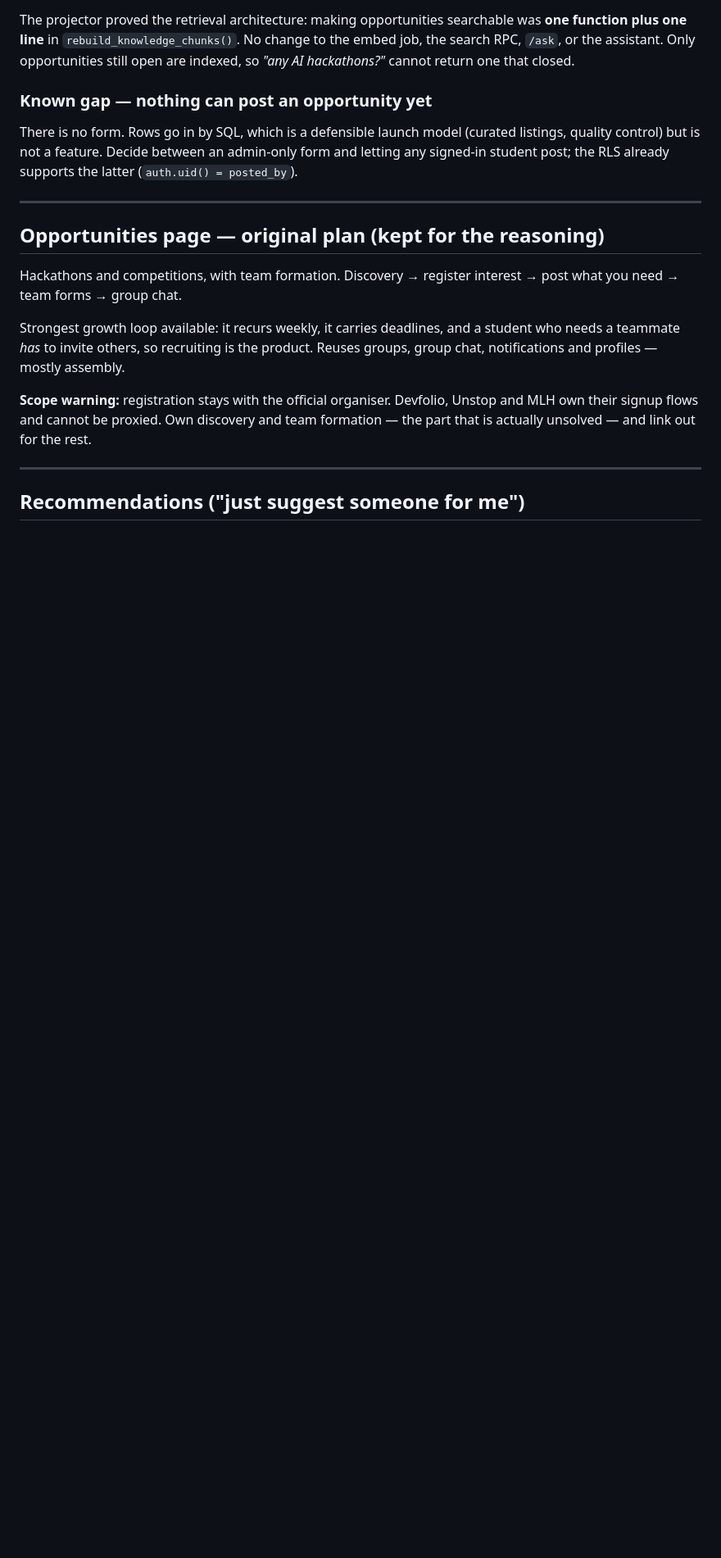
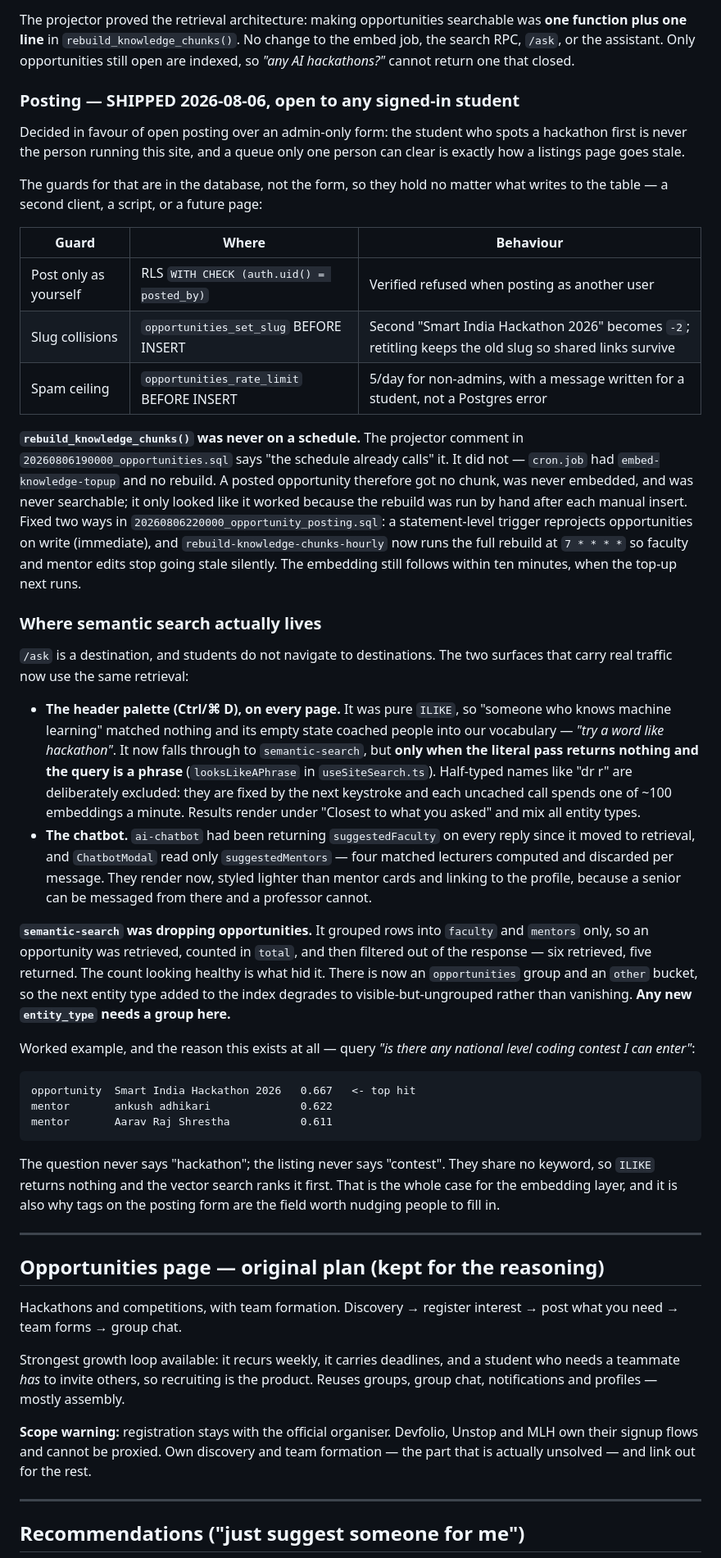
Before and after one commit to sahgyan9/friendly-learning-srmap, a Markdown page: FACULTY_AI_ROADMAP.md, the part around the change. Shown at 82% size. Rendered like a GitHub page; blank space fills up the shorter version.

Commit message:
docs: record the posting decision and where semantic search now lives
Replaces the "nothing can post an opportunity yet" gap with the decision
that closed it (open posting, guards in the database) and the two silent
bugs found on the way: rebuild_knowledge_chunks() was never scheduled
despite a comment claiming otherwise, and semantic-search dropped every
opportunity row while reporting a healthy total.

Also states the placement rule, since it is the part most likely to be
re-derived wrongly: /ask is a destination nobody visits, so retrieval
belongs in the header palette and the chatbot.

Co-Authored-By: Claude Opus 5 <noreply@anthropic.com>

````diff
--- a/FACULTY_AI_ROADMAP.md
+++ b/FACULTY_AI_ROADMAP.md
@@ -253,12 +253,72 @@ was **one function plus one line** in `rebuild_knowledge_chunks()`. No change to
 the embed job, the search RPC, `/ask`, or the assistant. Only opportunities still
 open are indexed, so *"any AI hackathons?"* cannot return one that closed.
 
-### Known gap — nothing can post an opportunity yet
+### Posting — SHIPPED 2026-08-06, open to any signed-in student
 
-There is no form. Rows go in by SQL, which is a defensible launch model (curated
-listings, quality control) but is not a feature. Decide between an admin-only
-form and letting any signed-in student post; the RLS already supports the latter
-(`auth.uid() = posted_by`).
+Decided in favour of open posting over an admin-only form: the student who spots
+a hackathon first is never the person running this site, and a queue only one
+person can clear is exactly how a listings page goes stale.
+
+The guards for that are in the database, not the form, so they hold no matter
+what writes to the table — a second client, a script, or a future page:
+
+| Guard | Where | Behaviour |
+| --- | --- | --- |
+| Post only as yourself | RLS `WITH CHECK (auth.uid() = posted_by)` | Verified refused when posting as another user |
+| Slug collisions | `opportunities_set_slug` BEFORE INSERT | Second "Smart India Hackathon 2026" becomes `-2`; retitling keeps the old slug so shared links survive |
+| Spam ceiling | `opportunities_rate_limit` BEFORE INSERT | 5/day for non-admins, with a message written for a student, not a Postgres error |
+
+**`rebuild_knowledge_chunks()` was never on a schedule.** The projector comment
+in `20260806190000_opportunities.sql` says "the schedule already calls" it. It
+did not — `cron.job` had `embed-knowledge-topup` and no rebuild. A posted
+opportunity therefore got no chunk, was never embedded, and was never
+searchable; it only looked like it worked because the rebuild was run by hand
+after each manual insert. Fixed two ways in `20260806220000_opportunity_posting.sql`:
+a statement-level trigger reprojects opportunities on write (immediate), and
+`rebuild-knowledge-chunks-hourly` now runs the full rebuild at `7 * * * *` so
+faculty and mentor edits stop going stale silently. The embedding still follows
+within ten minutes, when the top-up next runs.
+
+### Where semantic search actually lives
+
+`/ask` is a destination, and students do not navigate to destinations. The two
+surfaces that carry real traffic now use the same retrieval:
+
+- **The header palette (Ctrl/⌘ D), on every page.** It was pure `ILIKE`, so
+  "someone who knows machine learning" matched nothing and its empty state
+  coached people into our vocabulary — *"try a word like hackathon"*. It now
+  falls through to `semantic-search`, but **only when the literal pass returns
+  nothing and the query is a phrase** (`looksLikeAPhrase` in `useSiteSearch.ts`).
+  Half-typed names like "dr r" are deliberately excluded: they are fixed by the
+  next keystroke and each uncached call spends one of ~100 embeddings a minute.
+  Results render under "Closest to what you asked" and mix all entity types.
+- **The chatbot.** `ai-chatbot` had been returning `suggestedFaculty` on every
+  reply since it moved to retrieval, and `ChatbotModal` read only
+  `suggestedMentors` — four matched lecturers computed and discarded per
+  message. They render now, styled lighter than mentor cards and linking to the
+  profile, because a senior can be messaged from there and a professor cannot.
+
+**`semantic-search` was dropping opportunities.** It grouped rows into `faculty`
+and `mentors` only, so an opportunity was retrieved, counted in `total`, and
+then filtered out of the response — six retrieved, five returned. The count
+looking healthy is what hid it. There is now an `opportunities` group and an
+`other` bucket, so the next entity type added to the index degrades to
+visible-but-ungrouped rather than vanishing. **Any new `entity_type` needs a
+group here.**
+
+Worked example, and the reason this exists at all — query *"is there any
+national level coding contest I can enter"*:
+
+```
+opportunity  Smart India Hackathon 2026   0.667   <- top hit
+mentor       ankush adhikari              0.622
+mentor       Aarav Raj Shrestha           0.611
+```
+
+The question never says "hackathon"; the listing never says "contest". They
+share no keyword, so `ILIKE` returns nothing and the vector search ranks it
+first. That is the whole case for the embedding layer, and it is also why tags
+on the posting form are the field worth nudging people to fill in.
 
 ---
 
````
